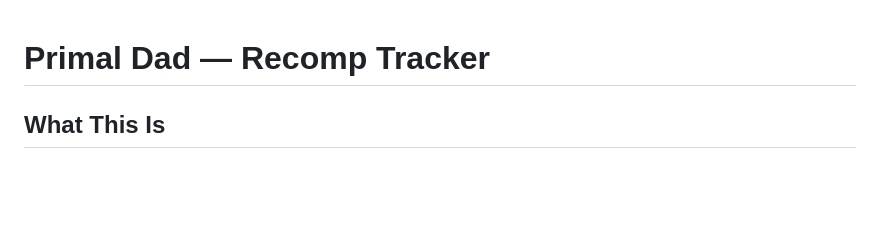
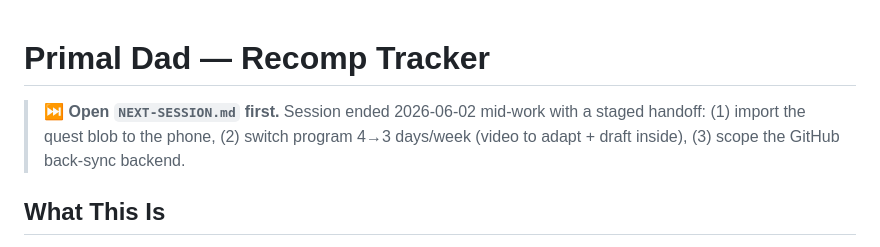
Before and after one commit to Fearofsnakes/primal-dad, a Markdown page: CLAUDE.md, the part around the change. Drawn GitHub-style; blank space fills up the shorter version.

```diff
--- a/CLAUDE.md
+++ b/CLAUDE.md
@@ -1,4 +1,6 @@
 # Primal Dad — Recomp Tracker
+
+> ⏭️ **Open `NEXT-SESSION.md` first.** Session ended 2026-06-02 mid-work with a staged handoff: (1) import the quest blob to the phone, (2) switch program 4→3 days/week (video to adapt + draft inside), (3) scope the GitHub back-sync backend.
 
 ## What This Is
 A gamified fitness tracker built around a **12-week recomposition program**. Lift, condition, stretch, eat — log it, level up, hit milestones. Goal: be a strong, lean, mobile, well-fed dad. Longevity over peak.
```
Also changed, not shown: NEXT-SESSION.md (added, +49 -0 lines).
